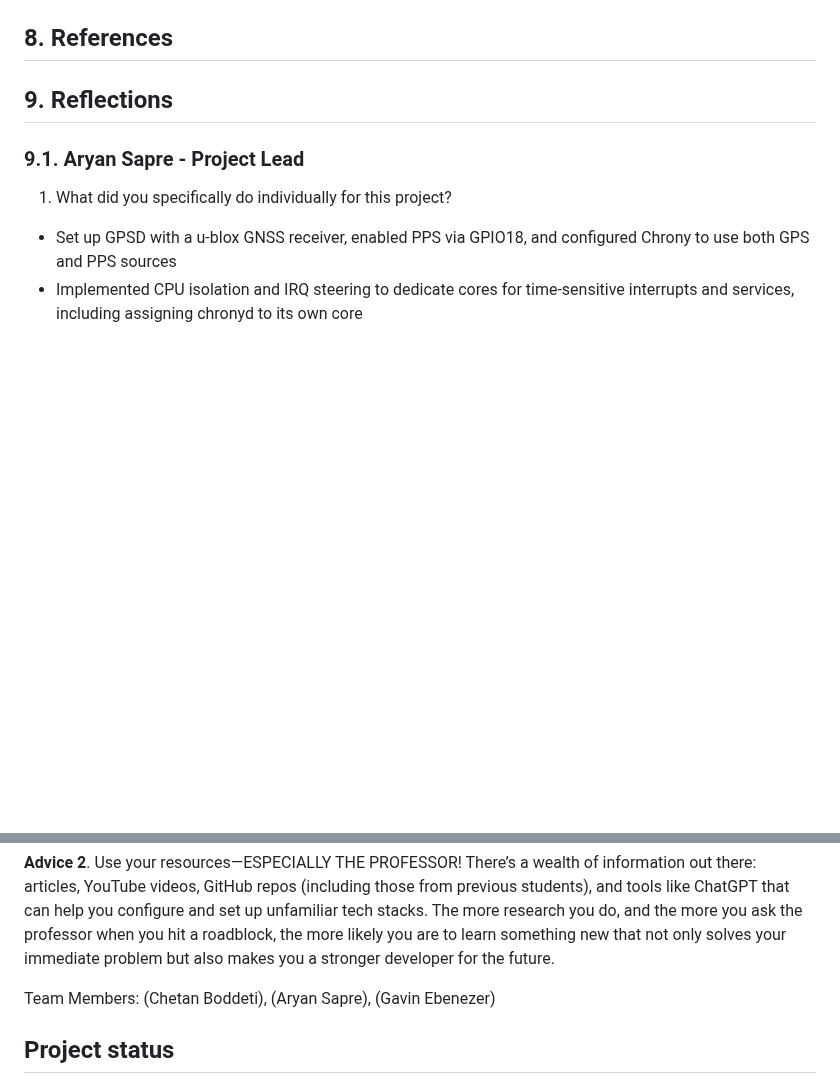
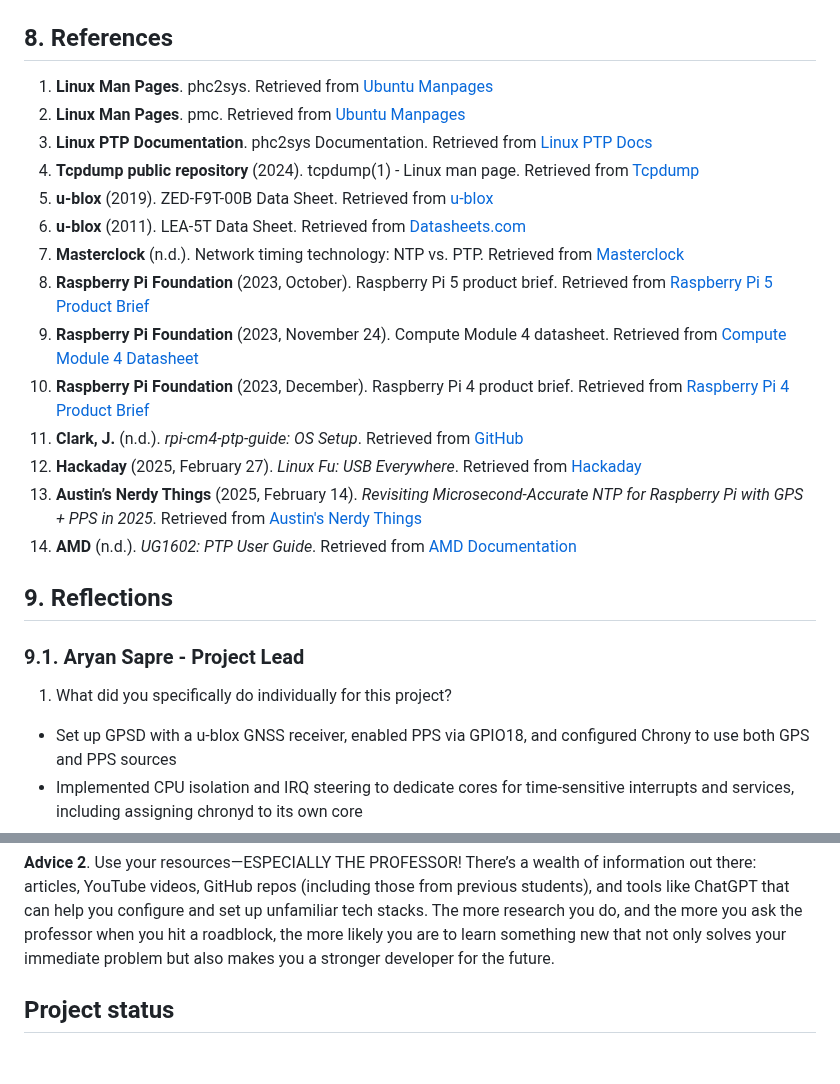
Before and after one commit to gavieeen/precision-time-server, a Markdown page: README.md, 2 parts joined by grey strips. Rendered like a GitHub page; blank space fills up the shorter version.

Commit message:
references

```diff
--- a/README.md
+++ b/README.md
@@ -434,6 +434,21 @@ In future iterations, we recommend:
 
 ## 8. References
 
+1. **Linux Man Pages**. phc2sys. Retrieved from [Ubuntu Manpages](https://manpages.ubuntu.com/manpages/focal/man8/phc2sys.8.html)
+2. **Linux Man Pages**. pmc. Retrieved from [Ubuntu Manpages](https://manpages.ubuntu.com/manpages/jammy/man8/pmc.8.html)
+3. **Linux PTP Documentation**. phc2sys Documentation. Retrieved from [Linux PTP Docs](https://linuxptp.nwtime.org/documentation/phc2sys/)
+4. **Tcpdump public repository** (2024). tcpdump(1) - Linux man page. Retrieved from [Tcpdump](https://www.tcpdump.org/manpages/tcpdump.1.html)
+5. **u-blox** (2019). ZED-F9T-00B Data Sheet. Retrieved from [u-blox](https://content.u-blox.com/sites/default/files/ZED-F9T-00B_DataSheet_UBX-18053713.pdf)
+6. **u-blox** (2011). LEA-5T Data Sheet. Retrieved from [Datasheets.com](https://www.datasheets.com/part-details/lea-5t-0-003-u-blox-45360444)
+7. **Masterclock** (n.d.). Network timing technology: NTP vs. PTP. Retrieved from [Masterclock](https://www.masterclock.com/network-timing-technology-ntp-vs-ptp.html)
+8. **Raspberry Pi Foundation** (2023, October). Raspberry Pi 5 product brief. Retrieved from [Raspberry Pi 5 Product Brief](https://datasheets.raspberrypi.com/rpi5/raspberry-pi-5-product-brief.pdf?_gl=1*fvfg7y*_ga*ODc3OTU3MjEwLjE3MTUzNjA1OTA.*_ga_22FD70LWDS*MTcxNTY1MzQ2Mi4xLjEuMTcxNTY1MzQ2Ni4wLjAuMA..)
+9. **Raspberry Pi Foundation** (2023, November 24). Compute Module 4 datasheet. Retrieved from [Compute Module 4 Datasheet](https://datasheets.raspberrypi.com/cm4/cm4-datasheet.pdf?_gl=1*dqncqy*_ga*ODc3OTU3MjEwLjE3MTUzNjA1OTA.*_ga_22FD70LWDS*MTcxNTY1MzQ2Mi4xLjEuMTcxNTY1MzU2My4wLjAuMA..)
+10. **Raspberry Pi Foundation** (2023, December). Raspberry Pi 4 product brief. Retrieved from [Raspberry Pi 4 Product Brief](https://datasheets.raspberrypi.com/rpi4/raspberry-pi-4-product-brief.pdf?_gl=1*116ho8q*_ga*ODc3OTU3MjEwLjE3MTUzNjA1OTA.*_ga_22FD70LWDS*MTcxNTY1MzQ2Mi4xLjEuMTcxNTY1MzcxNy4wLjAuMA..)
+11. **Clark, J.** (n.d.). *rpi-cm4-ptp-guide: OS Setup*. Retrieved from [GitHub](https://github.com/jclark/rpi-cm4-ptp-guide/blob/main/os.md)
+12. **Hackaday** (2025, February 27). *Linux Fu: USB Everywhere*. Retrieved from [Hackaday](https://hackaday.com/2025/02/27/linux-fu-usb-everywhere/)
+13. **Austin’s Nerdy Things** (2025, February 14). *Revisiting Microsecond-Accurate NTP for Raspberry Pi with GPS + PPS in 2025*. Retrieved from [Austin's Nerdy Things](https://austinsnerdythings.com/2025/02/14/revisiting-microsecond-accurate-ntp-for-raspberry-pi-with-gps-pps-in-2025/)
+14. **AMD** (n.d.). *UG1602: PTP User Guide*. Retrieved from [AMD Documentation](https://docs.amd.com/r/en-US/ug1602-ptp-user)
+
 ## 9. Reflections
 ### 9.1. Aryan Sapre - Project Lead
 
@@ -552,8 +567,6 @@ If I were to continue working on this project, I would focus on properly connect
 
   **Advice 2**. Use your resources—ESPECIALLY THE PROFESSOR! There’s a wealth of information out there: articles, YouTube videos, GitHub repos (including those from previous students), and tools like ChatGPT that can help you configure and set up unfamiliar tech stacks. The more research you do, and the more you ask the professor when you hit a roadblock, the more likely you are to learn something new that not only solves your immediate problem but also makes you a stronger developer for the future.
 
-Team Members: (Chetan Boddeti), (Aryan Sapre), (Gavin Ebenezer)
-
 
 ## Project status
 Anyone may choose to fork this project or volunteer to step in as a maintainer or owner, allowing this project to keep going. You can also make an explicit request for maintainers.
```
